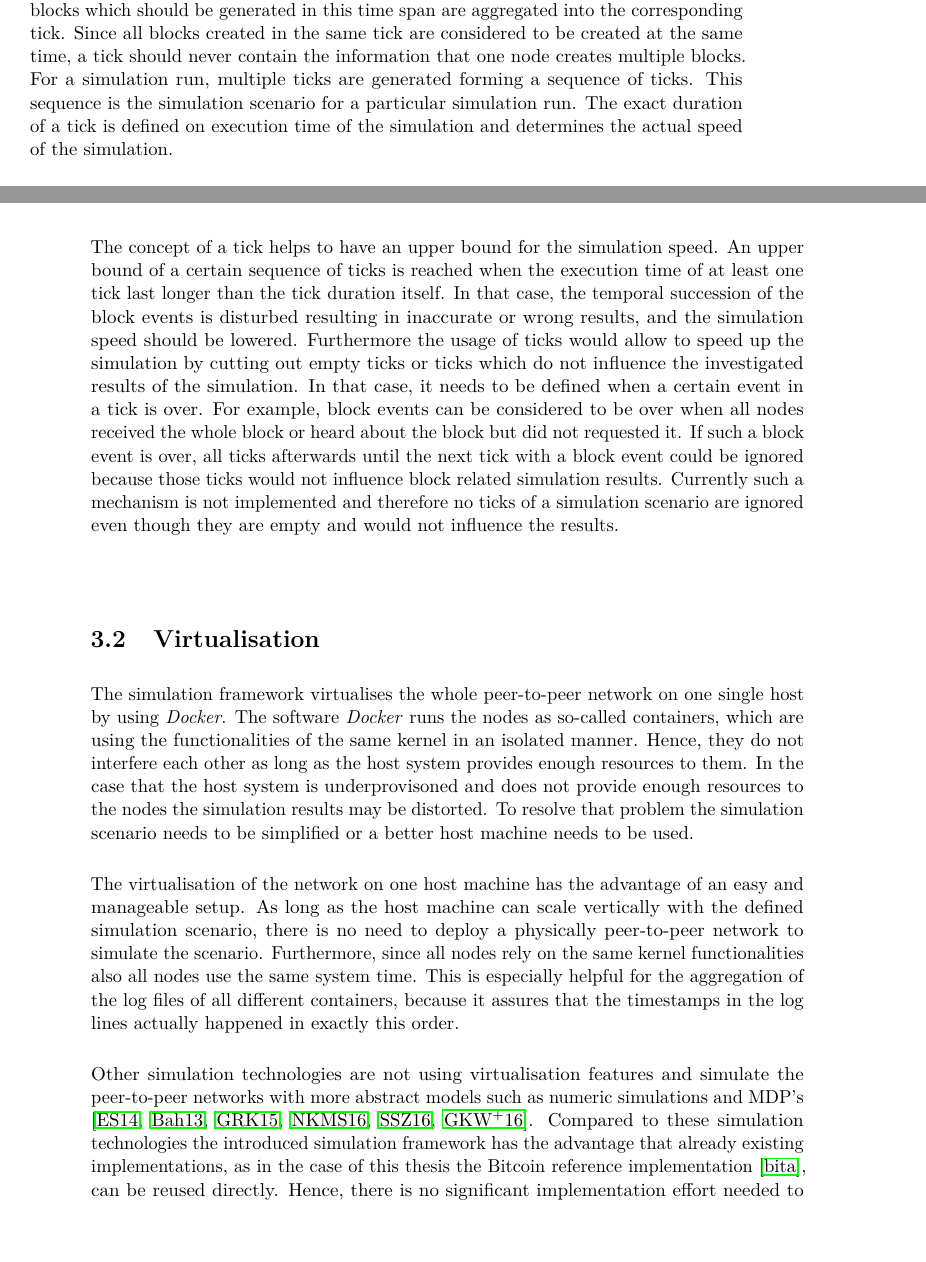
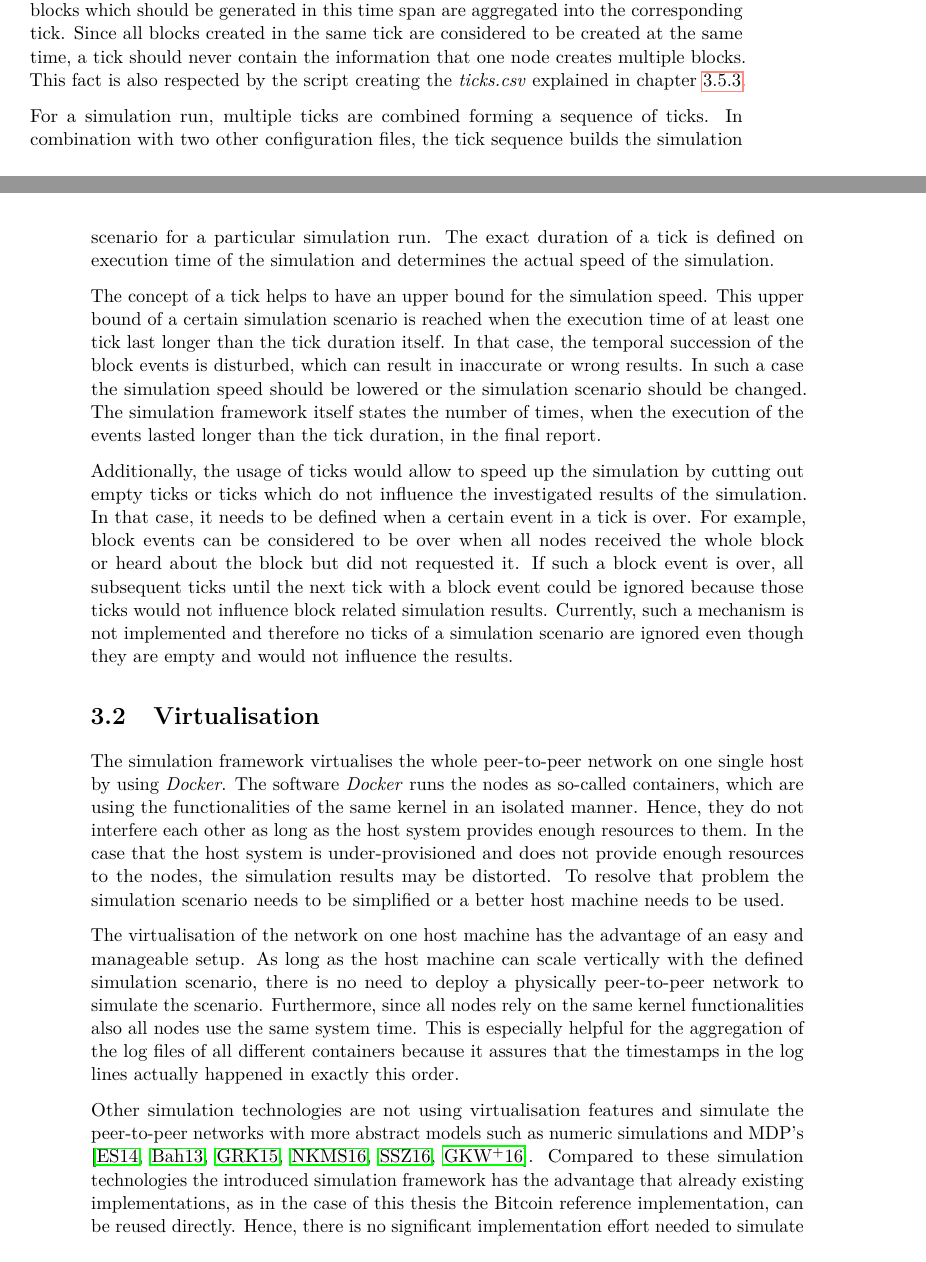
Before and after one commit to simonmulser/master-thesis, a LaTeX thesis (thesis/thesis.tex, which reads thesis/chapters/simulation_framework.tex): two parts of pages 25 and 26 of 81, joined at a grey line, cut so that both start at the same text, the shorter picture padded with empty space. Compiled offline with pdfLaTeX.

Commit message:
fix some grammar mistakes

```diff
--- a/thesis/chapters/simulation_framework.tex
+++ b/thesis/chapters/simulation_framework.tex
@@ -20,18 +20,23 @@ A tick represents a small time span containing information about which nodes sho
 Hence a tick forms an abstraction of a certain time span in the real time.
 All blocks which should be generated in this time span are aggregated into the corresponding tick.
 Since all blocks created in the same tick are considered to be created at the same time, a tick should never contain the information that one node creates multiple blocks.
-For a simulation run, multiple ticks are generated forming a sequence of ticks.
-This sequence is the simulation scenario for a particular simulation run.
+This fact is also respected by the script creating the \textit{ticks.csv} explained in chapter \ref{chap:ticks_command}.
+
+For a simulation run, multiple ticks are combined forming a sequence of ticks.
+In combination with two other configuration files, the tick sequence builds the simulation scenario for a particular simulation run.
 The exact duration of a tick is defined on execution time of the simulation and determines the actual speed of the simulation.
 
 The concept of a tick helps to have an upper bound for the simulation speed.
-An upper bound of a certain sequence of ticks is reached when the execution time of at least one tick last longer than the tick duration itself.
-In that case, the temporal succession of the block events is disturbed resulting in inaccurate or wrong results, and the simulation speed should be lowered.
-Furthermore the usage of ticks would allow to speed up the simulation by cutting out empty ticks or ticks which do not influence the investigated results of the simulation.
+This upper bound of a certain simulation scenario is reached when the execution time of at least one tick last longer than the tick duration itself.
+In that case, the temporal succession of the block events is disturbed, which can result in inaccurate or wrong results.
+In such a case the simulation speed should be lowered or the simulation scenario should be changed.
+The simulation framework itself states the number of times, when the execution of the events lasted longer than the tick duration, in the final report.
+
+Additionally, the usage of ticks would allow to speed up the simulation by cutting out empty ticks or ticks which do not influence the investigated results of the simulation.
 In that case, it needs to be defined when a certain event in a tick is over.
 For example, block events can be considered to be over when all nodes received the whole block or heard about the block but did not requested it.
-If such a block event is over, all ticks afterwards until the next tick with a block event could be ignored because those ticks would not influence block related simulation results.
-Currently such a mechanism is not implemented and therefore no ticks of a simulation scenario are ignored even though they are empty and would not influence the results.
+If such a block event is over, all subsequent ticks until the next tick with a block event could be ignored because those ticks would not influence block related simulation results.
+Currently, such a mechanism is not implemented and therefore no ticks of a simulation scenario are ignored even though they are empty and would not influence the results.
 
 \section{Virtualisation}
 \label{chap:virtualisation}
@@ -39,15 +44,15 @@ Currently such a mechanism is not implemented and therefore no ticks of a simula
 The simulation framework virtualises the whole peer-to-peer network on one single host by using \textit{Docker}.
 The software \textit{Docker} runs the nodes as so-called containers, which are using the functionalities of the same kernel in an isolated manner.
 Hence, they do not interfere each other as long as the host system provides enough resources to them.
-In the case that the host system is underprovisoned and does not provide enough resources to the nodes the simulation results may be distorted.
+In the case that the host system is under-provisioned and does not provide enough resources to the nodes, the simulation results may be distorted.
 To resolve that problem the simulation scenario needs to be simplified or a better host machine needs to be used.
 
 The virtualisation of the network on one host machine has the advantage of an easy and manageable setup.
 As long as the host machine can scale vertically with the defined simulation scenario, there is no need to deploy a physically peer-to-peer network to simulate the scenario.
 Furthermore, since all nodes rely on the same kernel functionalities also all nodes use the same system time.
-This is especially helpful for the aggregation of the log files of all different containers, because it assures that the timestamps in the log lines actually happened in exactly this order.
+This is especially helpful for the aggregation of the log files of all different containers because it assures that the timestamps in the log lines actually happened in exactly this order.
 
-Other simulation technologies are not using virtualisation features and simulate the peer-to-peer networks with more abstract models such as numeric simulations and MDP's \cite{eyal2014majority, bahack2013theoretical, gervais2015tampering, nayak2016stubborn, sapirshtein2016optimal, gervais2016security}. Compared to these simulation technologies the introduced simulation framework has the advantage that already existing implementations, as in the case of this thesis the Bitcoin reference implementation \cite{bitcoin}, can be reused directly.
+Other simulation technologies are not using virtualisation features and simulate the peer-to-peer networks with more abstract models such as numeric simulations and MDP's \cite{eyal2014majority, bahack2013theoretical, gervais2015tampering, nayak2016stubborn, sapirshtein2016optimal, gervais2016security}. Compared to these simulation technologies the introduced simulation framework has the advantage that already existing implementations, as in the case of this thesis the Bitcoin reference implementation, can be reused directly.
 Hence, there is no significant implementation effort needed to simulate a certain blockchain protocol and the simulations reflect all implementation details by relying directly on the implemented code.
 
 \section{Configuration files}
```
Also changed, not shown: thesis/thesis.pdf.
